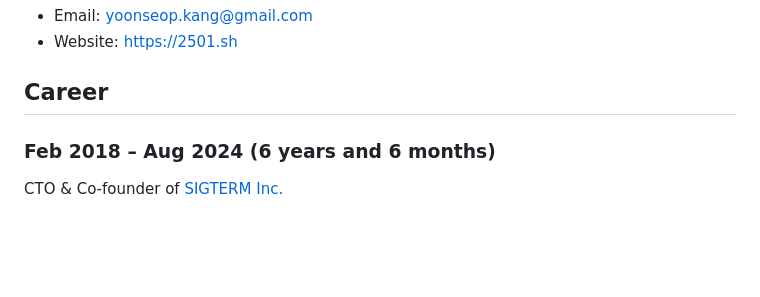
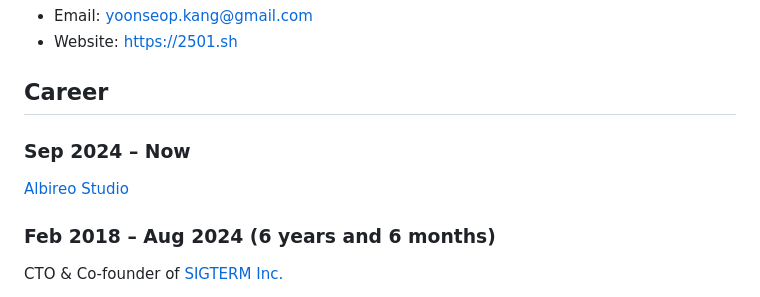
Before and after one commit to e0en/2501.sh, a Markdown page: posts/resume.md, the part around the change. Rendered like a GitHub page; blank space fills up the shorter version.

```diff
--- a/posts/resume.md
+++ b/posts/resume.md
@@ -4,6 +4,10 @@
 - Website: https://2501.sh
 
 ## Career
+
+### Sep 2024 &ndash; Now
+
+[Albireo Studio](https://albireostudio.com)
 
 ### Feb 2018 &ndash; Aug 2024 (6 years and 6 months)
 
```
Also changed, not shown: posts/이력서.md (+4 -0 lines).
